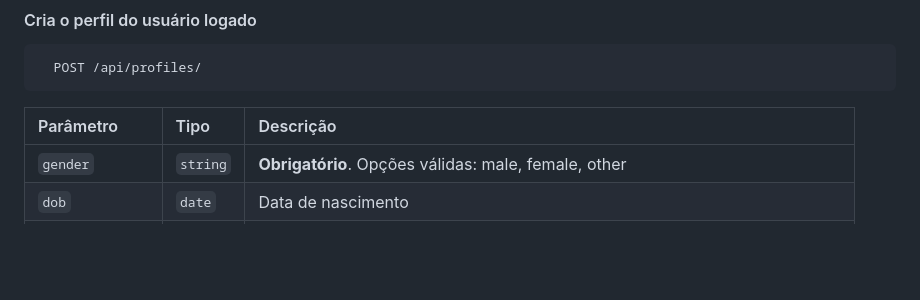
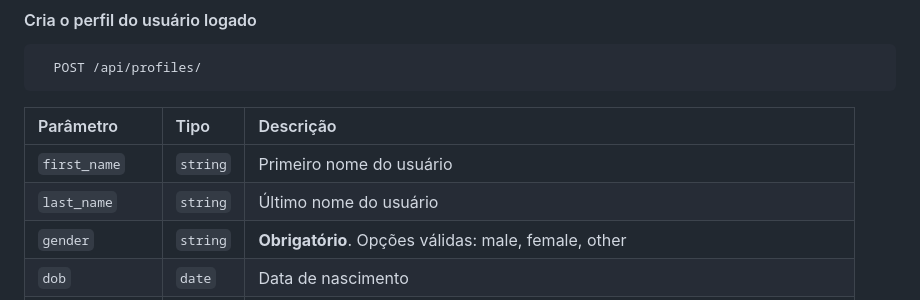
Before and after one commit to higorrsc/ebac-dev-fsp-fullstack, a Markdown page: backend/README.md, the part around the change. GitHub-like rendering; blank space fills up the shorter version.

Commit message:
doc: add new parameters to profile endpoint in README file

```diff
--- a/backend/README.md
+++ b/backend/README.md
@@ -77,6 +77,8 @@ Rede social criada como projeto final para o curso "Profissão: Desenvolvedor Fu
 
 | Parâmetro       | Tipo     | Descrição                                                                   |
 | :-------------- | :------- | :-------------------------------------------------------------------------- |
+| `first_name`    | `string` | Primeiro nome do usuário                                                    |
+| `last_name`     | `string` | Último nome do usuário                                                      |
 | `gender`        | `string` | **Obrigatório**. Opções válidas: male, female, other                        |
 | `dob`           | `date`   | Data de nascimento                                                          |
 | `phone`         | `string` | Telefone de contato                                                         |
```
